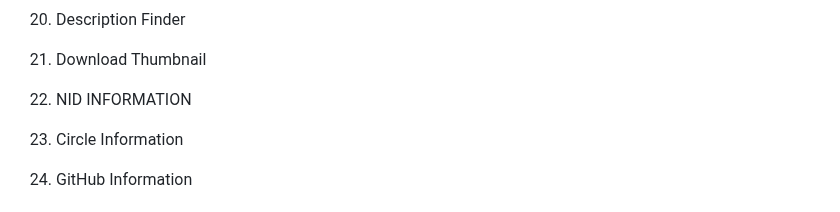
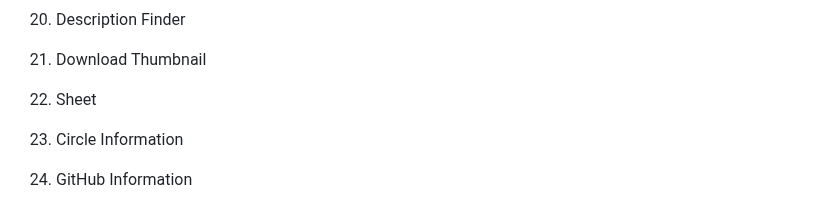
Before and after one commit to ShTasrif/cybersh, a Markdown page: README.md, the part around the change. GitHub-like rendering.

```diff
--- a/README.md
+++ b/README.md
@@ -69,7 +69,7 @@ This tool is for educational purposes only ! Don't use this to take revenge I wi
 
 22. Download Thumbnail
 
-23. NID INFORMATION
+23. Sheet
 
 24. Circle Information
 
```
